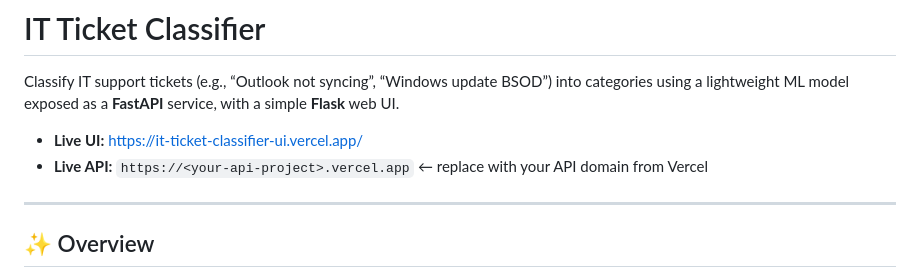
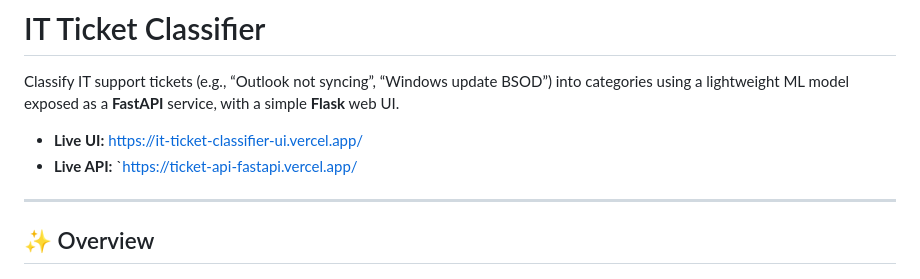
Before and after one commit to Krithikagm/IT-Ticket-Classifier, a Markdown page: README.md, the part around the change. GitHub-like rendering.

```diff
--- a/README.md
+++ b/README.md
@@ -3,7 +3,7 @@
 Classify IT support tickets (e.g., “Outlook not syncing”, “Windows update BSOD”) into categories using a lightweight ML model exposed as a **FastAPI** service, with a simple **Flask** web UI.
 
 - **Live UI:** https://it-ticket-classifier-ui.vercel.app/
-- **Live API:** `https://<your-api-project>.vercel.app` ← replace with your API domain from Vercel
+- **Live API:** `https://ticket-api-fastapi.vercel.app/
 
 ---
 
```
